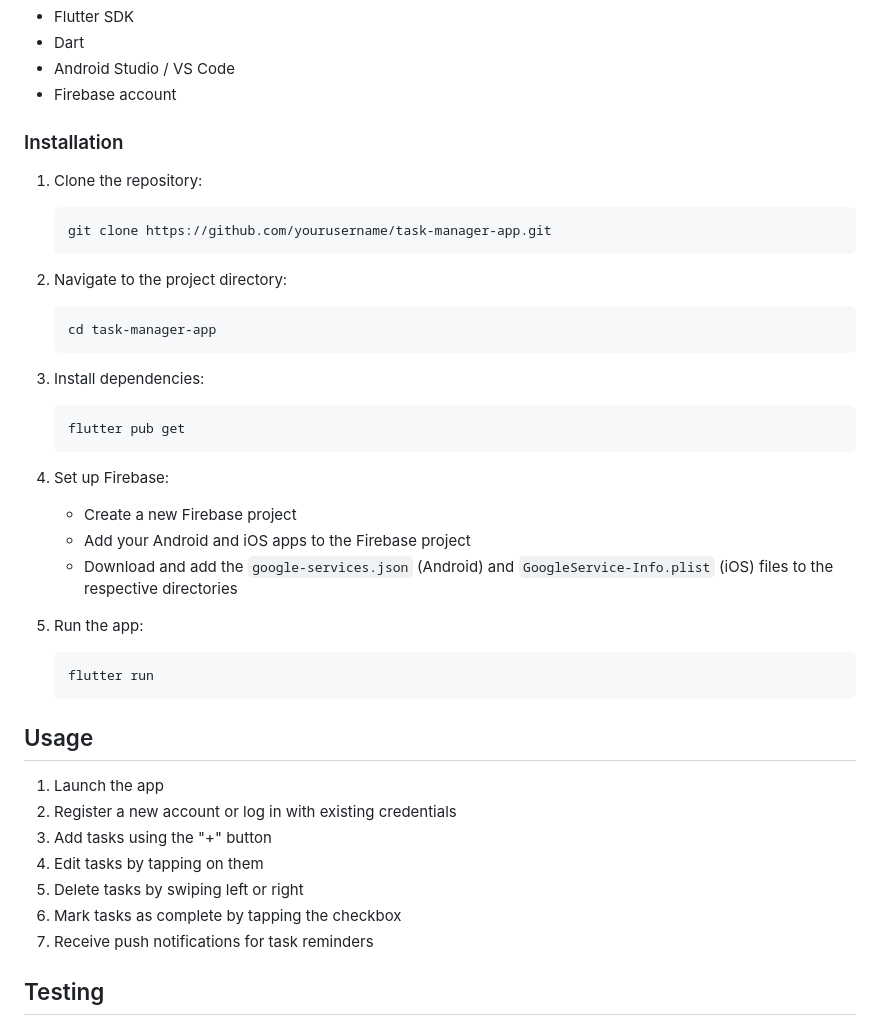
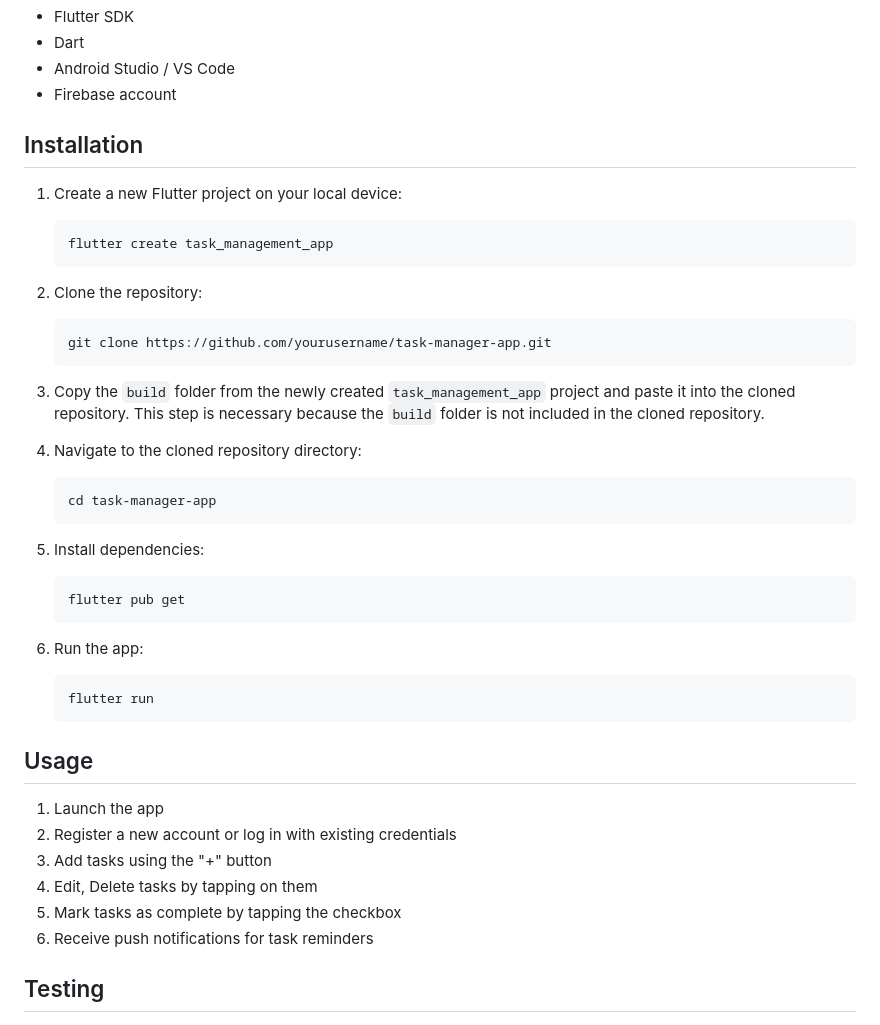
Before and after one commit to Tinu-thampi13/Task-manager-app, a Markdown page: README.md, the part around the change. GitHub-like rendering.

````diff
--- a/README.md
+++ b/README.md
@@ -40,29 +40,31 @@ A feature-rich task management application built with Flutter, utilizing local s
 - Android Studio / VS Code
 - Firebase account
 
-### Installation
+## Installation
 
-1. Clone the repository:
+1. Create a new Flutter project on your local device:
+   ```
+   flutter create task_management_app
+   ```
+
+2. Clone the repository:
    ```
    git clone https://github.com/yourusername/task-manager-app.git
    ```
 
-2. Navigate to the project directory:
+3. Copy the `build` folder from the newly created `task_management_app` project and paste it into the cloned repository. This step is necessary because the `build` folder is not included in the cloned repository.
+
+4. Navigate to the cloned repository directory:
    ```
    cd task-manager-app
    ```
 
-3. Install dependencies:
+5. Install dependencies:
    ```
    flutter pub get
    ```
 
-4. Set up Firebase:
-   - Create a new Firebase project
-   - Add your Android and iOS apps to the Firebase project
-   - Download and add the `google-services.json` (Android) and `GoogleService-Info.plist` (iOS) files to the respective directories
-
-5. Run the app:
+6. Run the app:
    ```
    flutter run
    ```
@@ -72,10 +74,9 @@ A feature-rich task management application built with Flutter, utilizing local s
 1. Launch the app
 2. Register a new account or log in with existing credentials
 3. Add tasks using the "+" button
-4. Edit tasks by tapping on them
-5. Delete tasks by swiping left or right
-6. Mark tasks as complete by tapping the checkbox
-7. Receive push notifications for task reminders
+4. Edit, Delete tasks by tapping on them
+5. Mark tasks as complete by tapping the checkbox
+6. Receive push notifications for task reminders
 
 ## Testing
 
````
